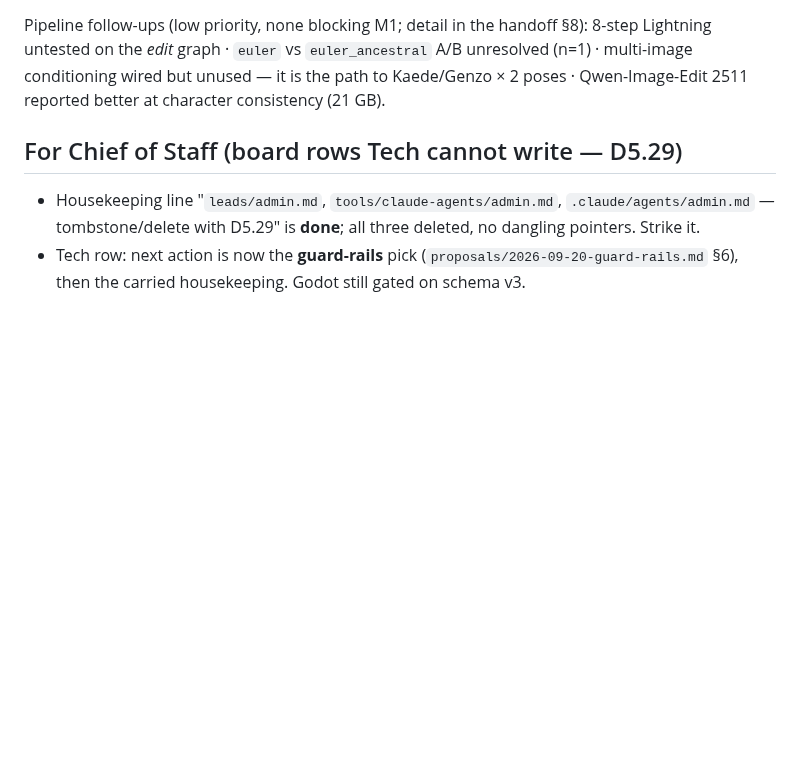
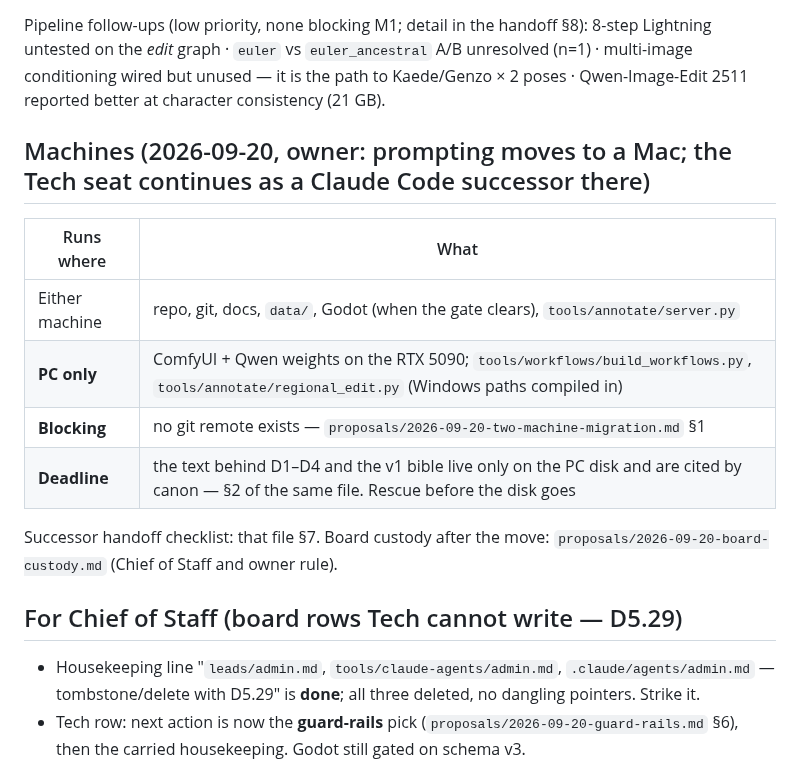
Before and after one commit to SlopOrg-AI/slop-game, a Markdown page: leads/systems/tech.md, the part around the change. Drawn GitHub-style; blank space fills up the shorter version.

```diff
--- a/leads/systems/tech.md
+++ b/leads/systems/tech.md
@@ -69,6 +69,16 @@ Pipeline follow-ups (low priority, none blocking M1; detail in the handoff §8):
 multi-image conditioning wired but unused — it is the path to Kaede/Genzo × 2 poses ·
 Qwen-Image-Edit 2511 reported better at character consistency (21 GB).
 
+## Machines (2026-09-20, owner: prompting moves to a Mac; the Tech seat continues as a Claude Code successor there)
+| Runs where | What |
+|---|---|
+| Either machine | repo, git, docs, `data/`, Godot (when the gate clears), `tools/annotate/server.py` |
+| **PC only** | ComfyUI + Qwen weights on the RTX 5090; `tools/workflows/build_workflows.py`, `tools/annotate/regional_edit.py` (Windows paths compiled in) |
+| **Blocking** | no git remote exists — `proposals/2026-09-20-two-machine-migration.md` §1 |
+| **Deadline** | the text behind D1–D4 and the v1 bible live only on the PC disk and are cited by canon — §2 of the same file. Rescue before the disk goes |
+
+Successor handoff checklist: that file §7. Board custody after the move: `proposals/2026-09-20-board-custody.md` (Chief of Staff and owner rule).
+
 ## For Chief of Staff (board rows Tech cannot write — D5.29)
 - Housekeeping line "`leads/admin.md`, `tools/claude-agents/admin.md`, `.claude/agents/admin.md` — tombstone/delete with D5.29" is **done**; all three deleted, no dangling pointers. Strike it.
 - Tech row: next action is now the **guard-rails** pick (`proposals/2026-09-20-guard-rails.md` §6), then the carried housekeeping. Godot still gated on schema v3.
```
Also changed, not shown: proposals/2026-09-20-board-custody.md (added, +49 -0 lines), proposals/2026-09-20-two-machine-migration.md (+27 -1 lines).
